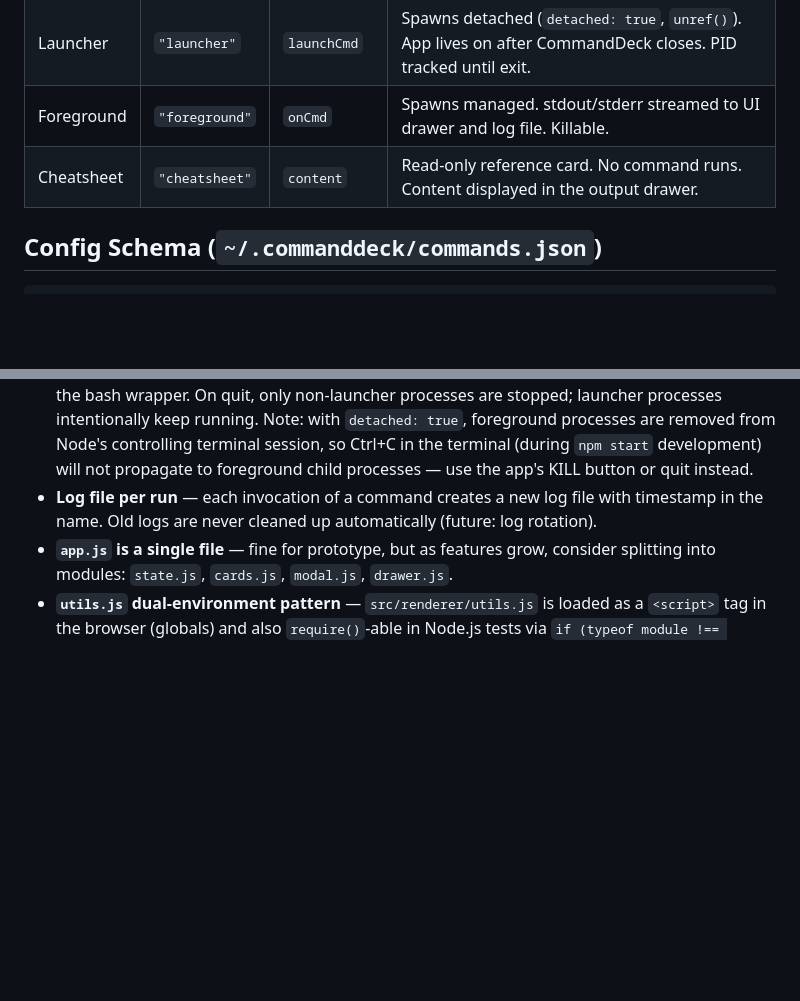
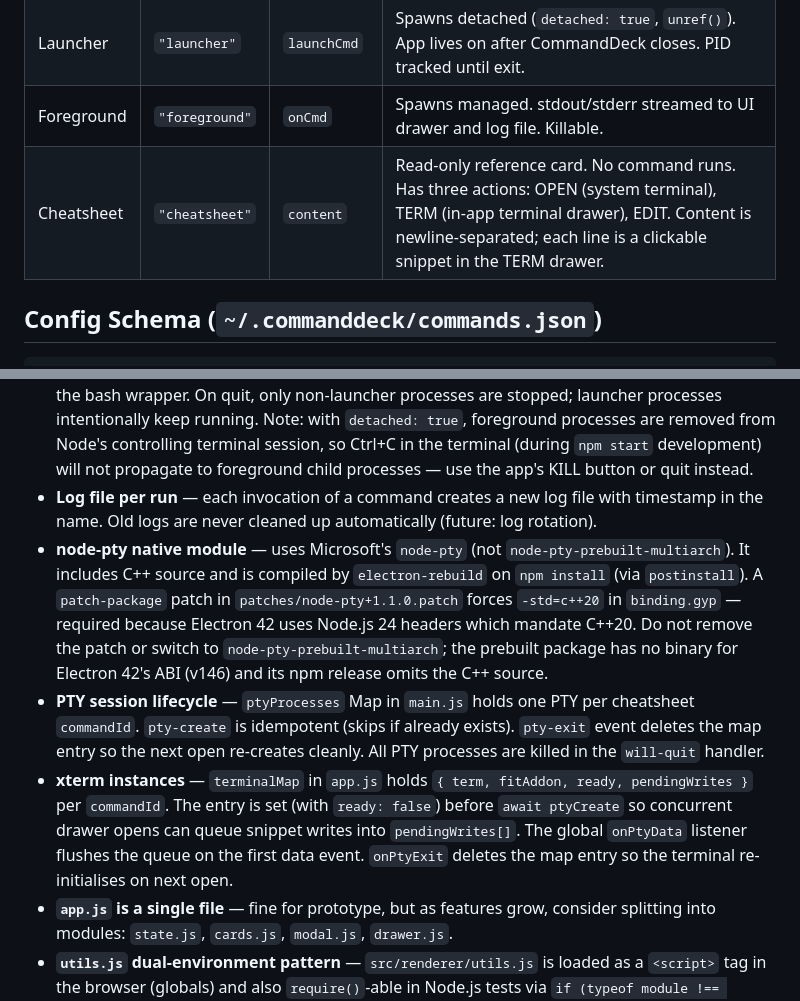
Before and after one commit to jasonmillikan/commanddeck, a Markdown page: CLAUDE.md, 2 parts joined by grey strips. Rendered like a GitHub page; blank space fills up the shorter version.

```diff
--- a/CLAUDE.md
+++ b/CLAUDE.md
@@ -57,7 +58,7 @@ This is the core data model — get this right and everything else follows.
 | Toggle | `"toggle"` | `onCmd`, `offCmd` | ON runs and exits (one-shot), OFF runs and exits. No persistent PID. Perfect for `pactl load/unload`. |
 | Launcher | `"launcher"` | `launchCmd` | Spawns detached (`detached: true`, `unref()`). App lives on after CommandDeck closes. PID tracked until exit. |
 | Foreground | `"foreground"` | `onCmd` | Spawns managed. stdout/stderr streamed to UI drawer and log file. Killable. |
-| Cheatsheet | `"cheatsheet"` | `content` | Read-only reference card. No command runs. Content displayed in the output drawer. |
+| Cheatsheet | `"cheatsheet"` | `content` | Read-only reference card. No command runs. Has three actions: OPEN (system terminal), TERM (in-app terminal drawer), EDIT. Content is newline-separated; each line is a clickable snippet in the TERM drawer. |
 
 ## Config Schema (`~/.commanddeck/commands.json`)
 
@@ -155,6 +169,9 @@ These were identified at the end of the prototype session — good starting poin
 - **In-memory live state** — `liveProcesses` Map in `main.js` and `liveMap` object in `app.js` are not persisted. App restart clears them. This is fine for now (foreground processes die with the app anyway; launchers are detached and survive but lose tracking).
 - **Process kill behavior** — All spawned processes use `detached: true` so each becomes a process group leader. Kill signals use `process.kill(-pid, 'SIGTERM')` (negative PID) to reach the entire process group — this ensures bash's children (the actual command) receive the signal, not just the bash wrapper. On quit, only non-launcher processes are stopped; launcher processes intentionally keep running. Note: with `detached: true`, foreground processes are removed from Node's controlling terminal session, so Ctrl+C in the terminal (during `npm start` development) will not propagate to foreground child processes — use the app's KILL button or quit instead.
 - **Log file per run** — each invocation of a command creates a new log file with timestamp in the name. Old logs are never cleaned up automatically (future: log rotation).
+- **node-pty native module** — uses Microsoft's `node-pty` (not `node-pty-prebuilt-multiarch`). It includes C++ source and is compiled by `electron-rebuild` on `npm install` (via `postinstall`). A `patch-package` patch in `patches/node-pty+1.1.0.patch` forces `-std=c++20` in `binding.gyp` — required because Electron 42 uses Node.js 24 headers which mandate C++20. Do not remove the patch or switch to `node-pty-prebuilt-multiarch`; the prebuilt package has no binary for Electron 42's ABI (v146) and its npm release omits the C++ source.
+- **PTY session lifecycle** — `ptyProcesses` Map in `main.js` holds one PTY per cheatsheet `commandId`. `pty-create` is idempotent (skips if already exists). `pty-exit` event deletes the map entry so the next open re-creates cleanly. All PTY processes are killed in the `will-quit` handler.
+- **xterm instances** — `terminalMap` in `app.js` holds `{ term, fitAddon, ready, pendingWrites }` per `commandId`. The entry is set (with `ready: false`) before `await ptyCreate` so concurrent drawer opens can queue snippet writes into `pendingWrites[]`. The global `onPtyData` listener flushes the queue on the first data event. `onPtyExit` deletes the map entry so the terminal re-initialises on next open.
 - **`app.js` is a single file** — fine for prototype, but as features grow, consider splitting into modules: `state.js`, `cards.js`, `modal.js`, `drawer.js`.
 - **`utils.js` dual-environment pattern** — `src/renderer/utils.js` is loaded as a `<script>` tag in the browser (globals) and also `require()`-able in Node.js tests via `if (typeof module !== 'undefined') module.exports = ...`. New pure renderer utilities should follow this pattern.
 - **Tags vs. group** — the old `group: string` field is obsolete. The schema now uses `tags: string[]`. `migrateCommands()` in `utils.js` auto-converts old configs on `loadAll()` — no manual migration needed. Never write a `group` field to `commands.json`.
```
Also changed, not shown: other parts of CLAUDE.md (+16 -2 lines).
